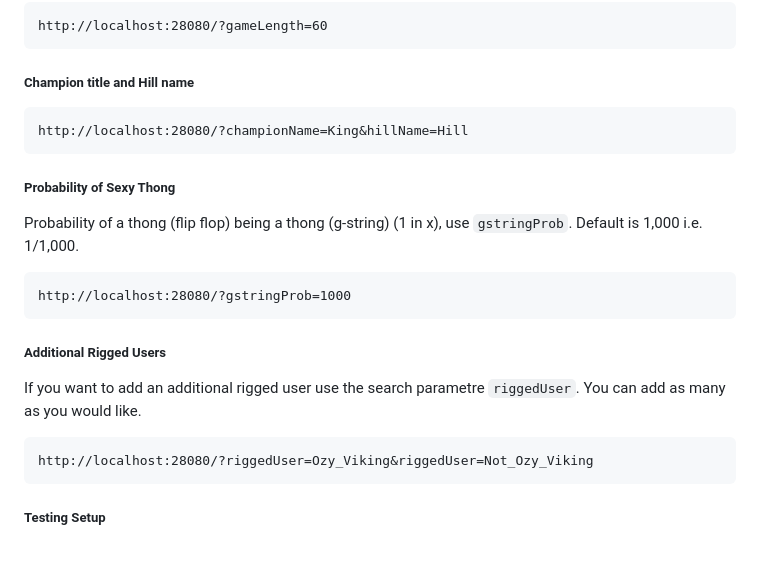
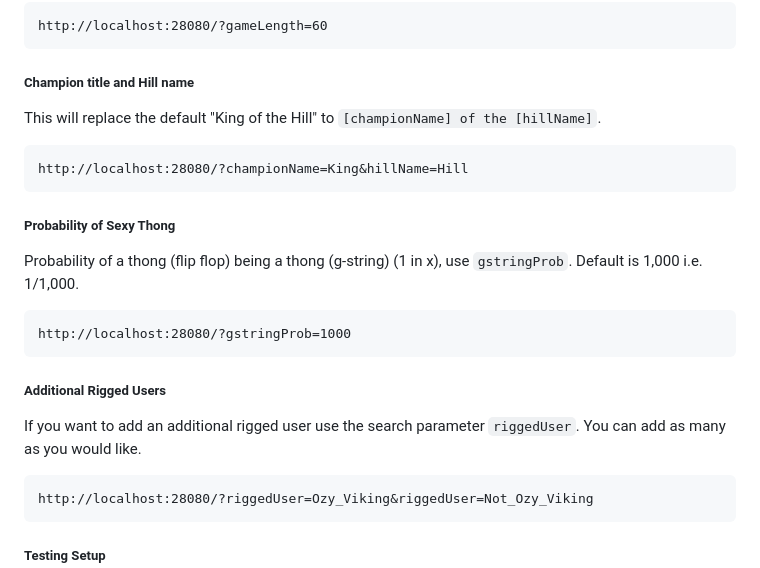
Before and after one commit to Ozy-Viking/twitch_king_of_the_hill, a Markdown page: README.md, the part around one of its changes. Rendered like a GitHub page; blank space fills up the shorter version.

````diff
--- a/README.md
+++ b/README.md
@@ -151,6 +146,8 @@ http://localhost:28080/?gameLength=60
 
 ##### Champion title and Hill name
 
+This will replace the default "King of the Hill" to `[championName] of the [hillName]`.
+
 ```url
 http://localhost:28080/?championName=King&hillName=Hill
 ```
@@ -165,7 +162,7 @@ http://localhost:28080/?gstringProb=1000
 
 ##### Additional Rigged Users
 
-If you want to add an additional rigged user use the search parametre `riggedUser`. You can add as many as you would like.
+If you want to add an additional rigged user use the search parameter `riggedUser`. You can add as many as you would like.
 
 ```url
 http://localhost:28080/?riggedUser=Ozy_Viking&riggedUser=Not_Ozy_Viking
````
Also changed, not shown: other parts of README.md (+17 -14 lines), docs/ShowLastWinner.png (added), 3 other files.
